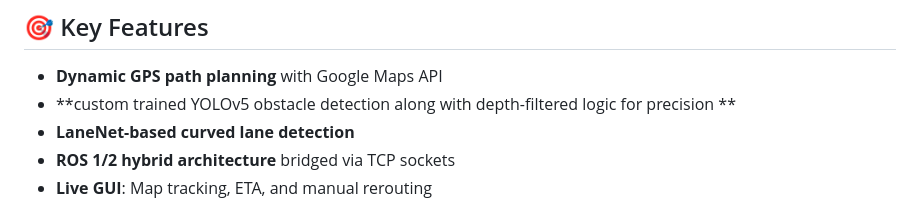
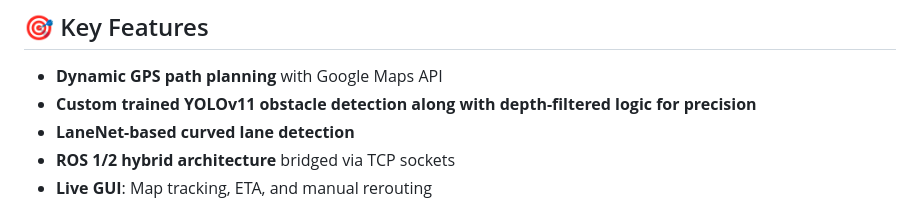
Before and after one commit to Vishaaaaaal/vision-gps-AutonomousRover, a Markdown page: README.md, the part around the change. Drawn GitHub-style.

```diff
--- a/README.md
+++ b/README.md
@@ -20,7 +20,7 @@ Developed as a final-year B.Tech project under the **Department of Mechatronics
 ## 🎯 Key Features
 
 - **Dynamic GPS path planning** with Google Maps API
-- **custom trained YOLOv5 obstacle detection along with depth-filtered logic for precision **
+- **Custom trained YOLOv11 obstacle detection along with depth-filtered logic for precision**
 - **LaneNet-based curved lane detection**
 - **ROS 1/2 hybrid architecture** bridged via TCP sockets
 - **Live GUI**: Map tracking, ETA, and manual rerouting
```
